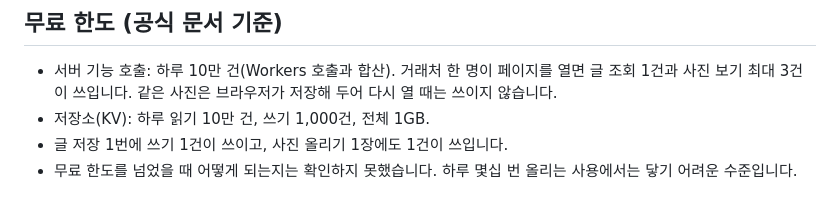
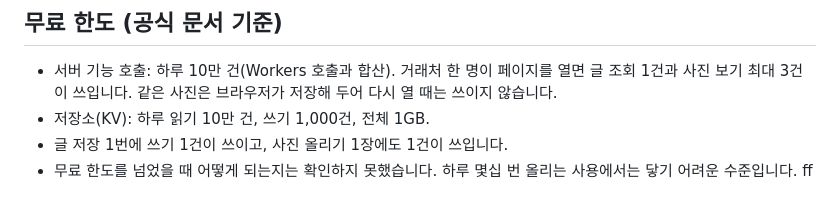
Before and after one commit to jangjeongwon56/Notice-Packman, a Markdown page: README.md, the part around the change. GitHub-like rendering.

```diff
--- a/README.md
+++ b/README.md
@@ -84,3 +84,4 @@ Cloudflare Pages(무료)에 올려서 씁니다. 비용이 들지 않는 한도
 - 저장소(KV): 하루 읽기 10만 건, 쓰기 1,000건, 전체 1GB.
 - 글 저장 1번에 쓰기 1건이 쓰이고, 사진 올리기 1장에도 1건이 쓰입니다.
 - 무료 한도를 넘었을 때 어떻게 되는지는 확인하지 못했습니다. 하루 몇십 번 올리는 사용에서는 닿기 어려운 수준입니다.
+ff
```
